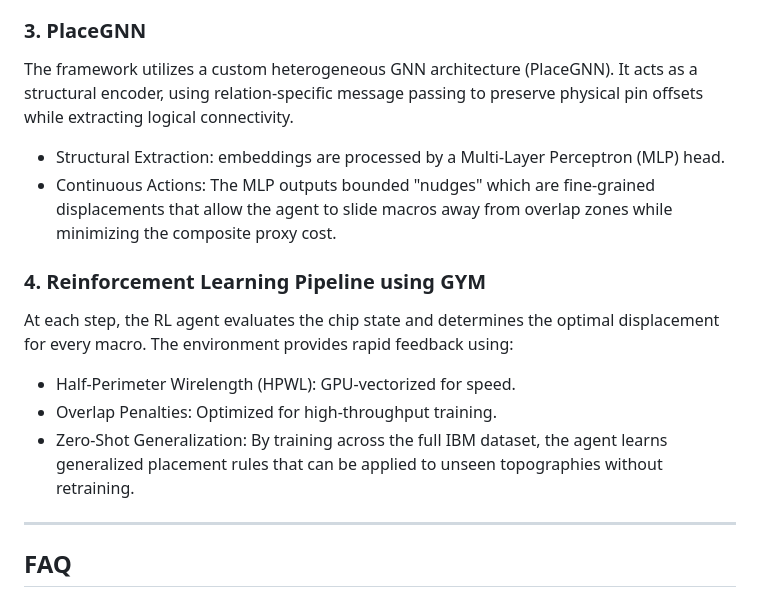
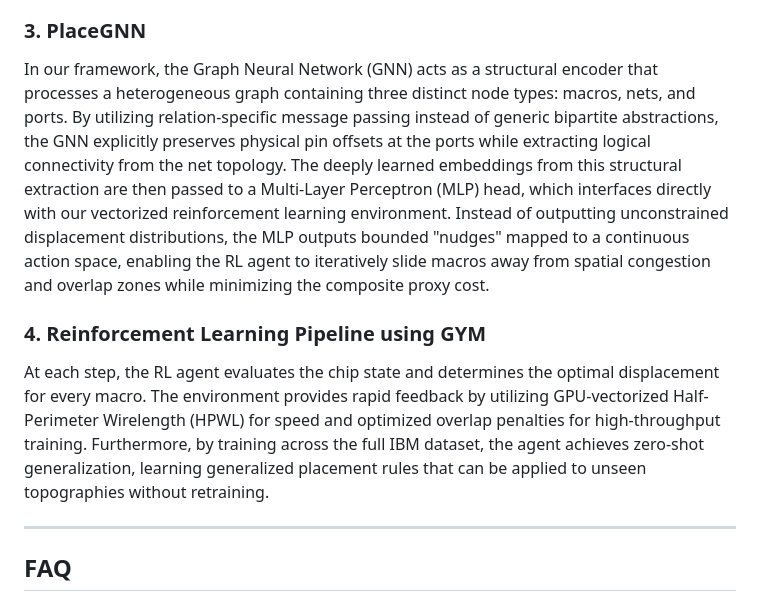
Before and after one commit to ForceDrift/GraphPlace, a Markdown page: README.md, the part around the change. Rendered like a GitHub page.

```diff
--- a/README.md
+++ b/README.md
@@ -47,15 +47,12 @@ To handle the physical reality of the chip canvas, GraphPlace superimposes a Spa
 By fusing these logical and spatial representations, the GNN learns to extract structural embeddings that guide the RL agent toward feasible, overlap-free solutions, paralleling the start primal heuristic methodology seen in modern MILP solvers.
 
 ### 3. PlaceGNN
-The framework utilizes a custom heterogeneous GNN architecture (PlaceGNN). It acts as a structural encoder, using relation-specific message passing to preserve physical pin offsets while extracting logical connectivity.
-*   Structural Extraction: embeddings are processed by a Multi-Layer Perceptron (MLP) head.
-*   Continuous Actions: The MLP outputs bounded "nudges" which are fine-grained displacements that allow the agent to slide macros away from overlap zones while minimizing the composite proxy cost.
+
+In our framework, the Graph Neural Network (GNN) acts as a structural encoder that processes a heterogeneous graph containing three distinct node types: macros, nets, and ports. By utilizing relation-specific message passing instead of generic bipartite abstractions, the GNN explicitly preserves physical pin offsets at the ports while extracting logical connectivity from the net topology. The deeply learned embeddings from this structural extraction are then passed to a Multi-Layer Perceptron (MLP) head, which interfaces directly with our vectorized reinforcement learning environment. Instead of outputting unconstrained displacement distributions, the MLP outputs bounded "nudges" mapped to a continuous action space, enabling the RL agent to iteratively slide macros away from spatial congestion and overlap zones while minimizing the composite proxy cost.
+
 
 ### 4. Reinforcement Learning Pipeline using GYM
-At each step, the RL agent evaluates the chip state and determines the optimal displacement for every macro. The environment provides rapid feedback using:
-*   Half-Perimeter Wirelength (HPWL): GPU-vectorized for speed.
-*   Overlap Penalties: Optimized for high-throughput training.
-*   Zero-Shot Generalization: By training across the full IBM dataset, the agent learns generalized placement rules that can be applied to unseen topographies without retraining.
+At each step, the RL agent evaluates the chip state and determines the optimal displacement for every macro. The environment provides rapid feedback by utilizing GPU-vectorized Half-Perimeter Wirelength (HPWL) for speed and optimized overlap penalties for high-throughput training. Furthermore, by training across the full IBM dataset, the agent achieves zero-shot generalization, learning generalized placement rules that can be applied to unseen topographies without retraining.
 
 ---
 
```
